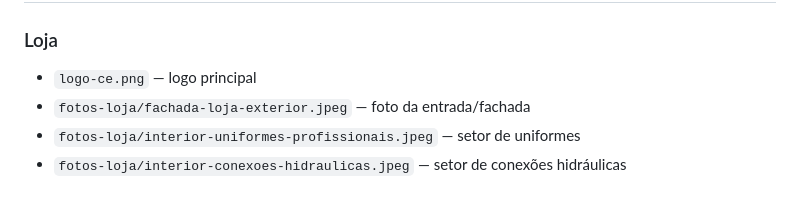
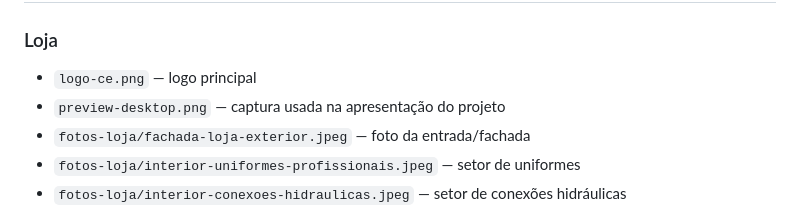
Before and after one commit to Pietro-August0/casa-do-empreiteiro, a Markdown page: assets/README.md, the part around the change. GitHub-like rendering.

```diff
--- a/assets/README.md
+++ b/assets/README.md
@@ -7,6 +7,7 @@ Esta pasta concentra as imagens usadas no site e o acervo bruto da loja.
 ### Loja
 
 - `logo-ce.png` — logo principal
+- `preview-desktop.png` — captura usada na apresentação do projeto
 - `fotos-loja/fachada-loja-exterior.jpeg` — foto da entrada/fachada
 - `fotos-loja/interior-uniformes-profissionais.jpeg` — setor de uniformes
 - `fotos-loja/interior-conexoes-hidraulicas.jpeg` — setor de conexões hidráulicas
```
Also changed, not shown: README.md (+45 -31 lines), assets/preview-desktop.png (added), 3 other files.
